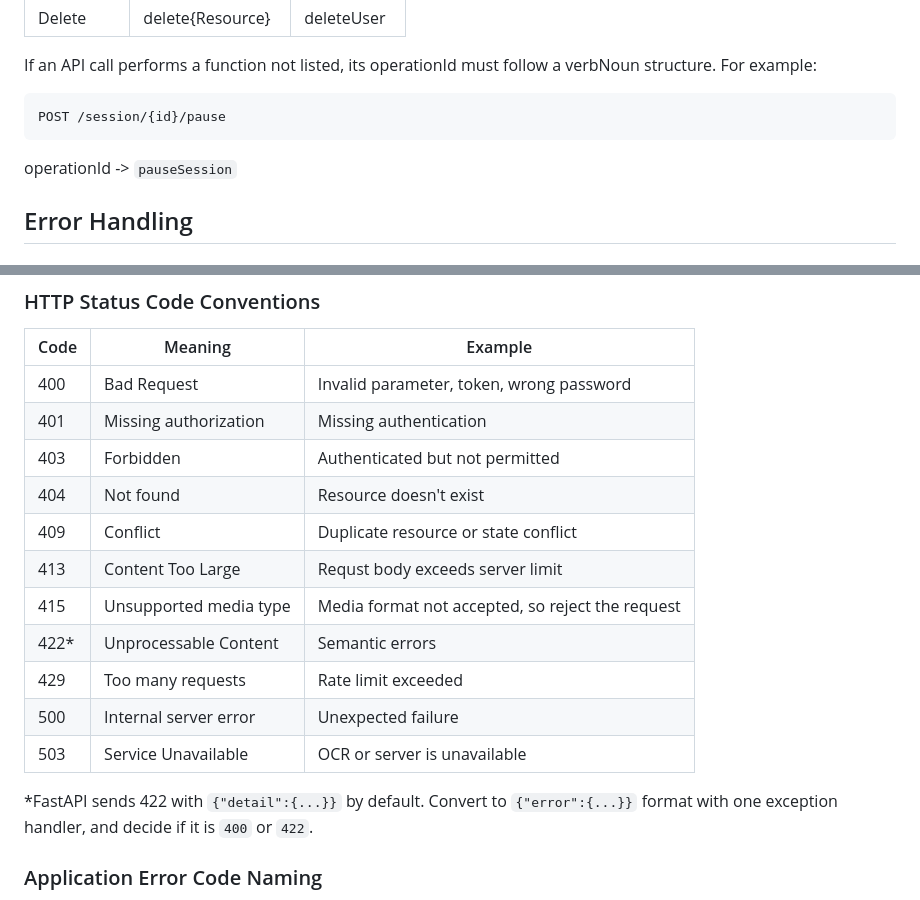
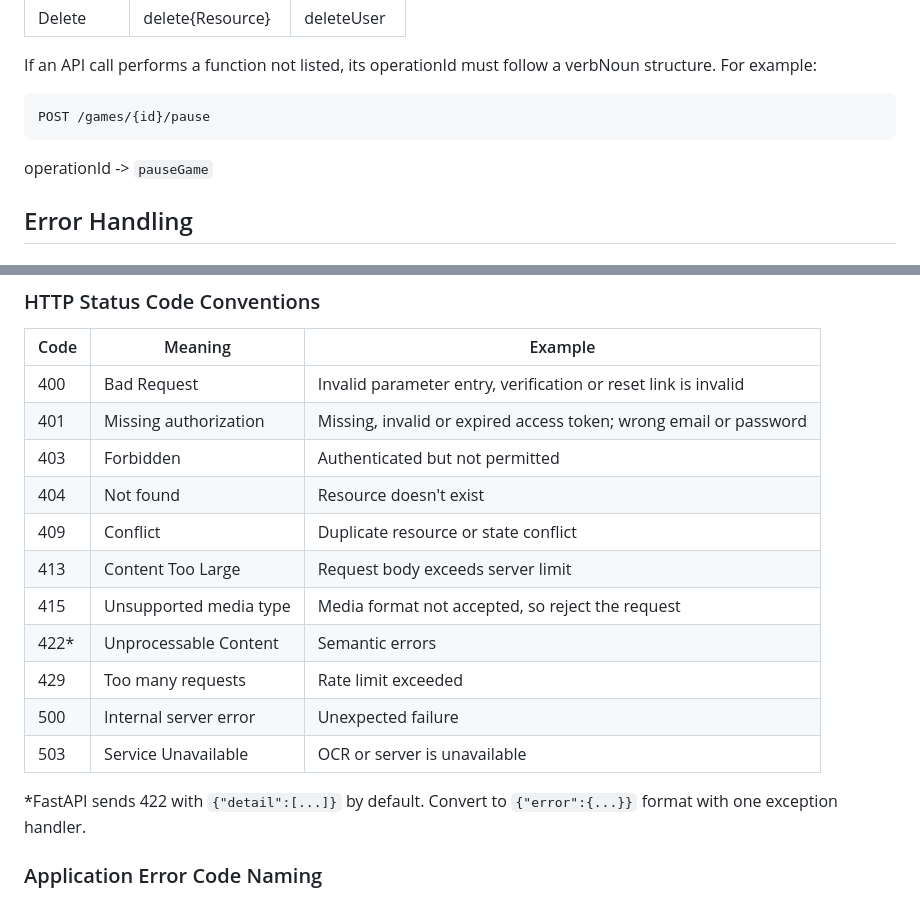
Before and after one commit to COSC-499-W2026/capstone-project-team-12, a Markdown page: docs/api-conventions.md, 2 parts joined by grey strips. GitHub-like rendering.

Commit message:
Revised HTTP error code descriptions and operationId example to reflect spec

````diff
--- a/docs/api-conventions.md
+++ b/docs/api-conventions.md
@@ -45,9 +45,9 @@ The operationId must use camelCase and follow the pattern:
 If an API call performs a function not listed, its operationId must follow a verbNoun structure. For example:
 
 ```
-POST /session/{id}/pause
+POST /games/{id}/pause
 ```
-operationId -> `pauseSession`
+operationId -> `pauseGame`
 
 ## Error Handling
 
@@ -71,19 +71,19 @@ API error responses must not expose stack traces, database errors, internal host
 
 |Code|Meaning|Example|
 |---|---|---|
-|400|Bad Request|Invalid parameter, token, wrong password|
-|401|Missing authorization|Missing authentication|
+|400|Bad Request|Invalid parameter entry, verification or reset link is invalid|
+|401|Missing authorization|Missing, invalid or expired access token; wrong email or password|
 |403|Forbidden|Authenticated but not permitted|
 |404|Not found|Resource doesn't exist|
 |409|Conflict|Duplicate resource or state conflict|
-|413|Content Too Large|Requst body exceeds server limit|
+|413|Content Too Large|Request body exceeds server limit|
 |415|Unsupported media type|Media format not accepted, so reject the request|
 |422*|Unprocessable Content|Semantic errors|
 |429|Too many requests|Rate limit exceeded|
 |500|Internal server error|Unexpected failure|
 |503|Service Unavailable|OCR or server is unavailable|
 
-*FastAPI sends 422 with `{"detail":{...}}` by default. Convert to `{"error":{...}}` format with one exception handler, and decide if it is `400` or `422`.
+*FastAPI sends 422 with `{"detail":[...]}` by default. Convert to `{"error":{...}}` format with one exception handler.
 
 ### Application Error Code Naming
 Error codes should be written in UPPER_SNAKE_CASE
````
